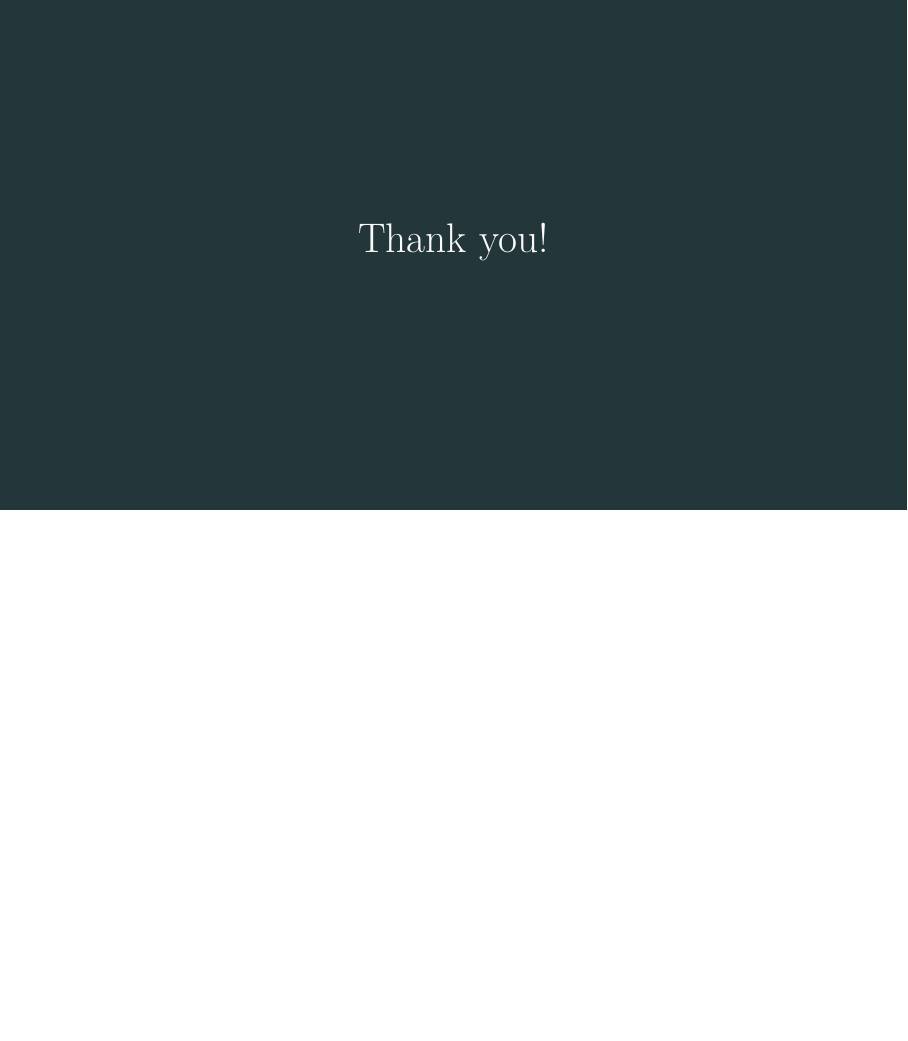
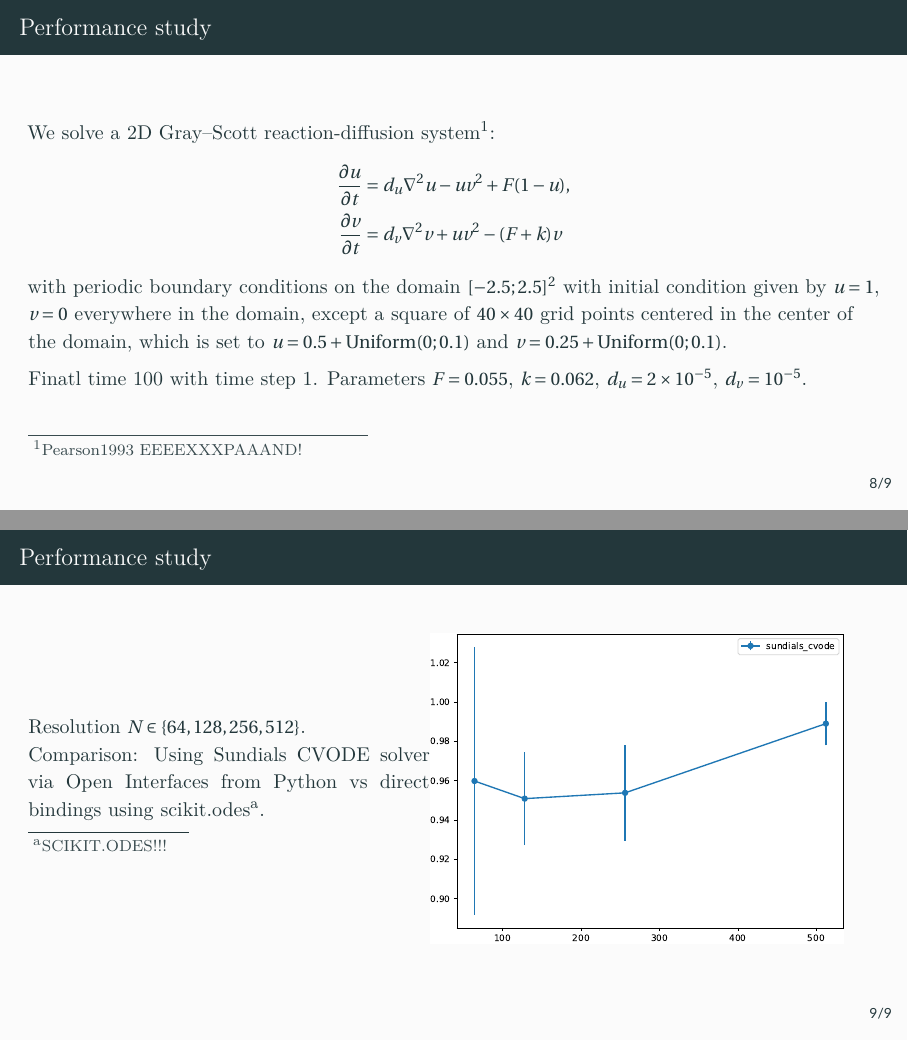
Before and after one commit to dmitry-kabanov/talk-esco2024, LaTeX slides (talk-esco2024.tex): page 9 of 9 before the commit and pages 9 and 10 of 11 after it, the two joined at a grey line, the shorter picture padded with empty space. Compiled offline with XeLaTeX.

Commit message:
Add a couple of slides on IVP interface

```diff
--- a/talk-esco2024.tex
+++ b/talk-esco2024.tex
@@ -9,6 +9,10 @@
 \usepackage[scale=1.05]{inconsolata}
 \usepackage{microtype}
 \usefonttheme[onlymath]{serif}
+
+% -----------------------------------------------------------------------------
+% Typography
+\usepackage{siunitx}
 
 % -----------------------------------------------------------------------------
 % Graphics
@@ -174,6 +178,40 @@
   \end{minipage}
 \end{frame}
 
+\begin{frame}{Performance study}
+We solve a 2D Gray--Scott reaction-diffusion system\footnote{Pearson1993 EEEEXXXPAAAND!}:
+\begin{align*}\label{eq:gs-system}
+\begin{split}
+\frac{\partial u}{\partial t} &= d_u \nabla^2 u - u v^2 + F (1 - u), \\
+\frac{\partial v}{\partial t} &= d_v \nabla^2 v + u v^2 - (F + k) v
+\end{split}
+\end{align*}
+with periodic boundary conditions on the domain $[-2.5; 2.5]^2$ with initial
+condition given by \(u = 1\), \(v = 0\) everywhere in the domain, except
+a square of \(40 \times 40\) grid points  centered in the center of the domain,
+which is set to \(u = 0.5 + \mathrm{Uniform}(0; 0.1)\)
+and \(v = 0.25 + \mathrm{Uniform}(0; 0.1)\).
+
+Finatl time 100 with time step 1.
+Parameters \(F = 0.055\), \(k = 0.062\), \(d_u = \num{2e-5}\),
+\(d_v = \num{e-5}\).
+
+\end{frame}
+
+\begin{frame}{Performance study}
+
+  \begin{minipage}{\dimexpr0.5\textwidth - 2\tabcolsep}
+  Resolution $N \in \{64, 128, 256, 512\}$.
+
+  Comparison: Using Sundials CVODE solver via Open Interfaces from Python
+  vs direct bindings using \texttt{scikit.odes}\footnote{SCIKIT.ODES!!!}.
+  \end{minipage}%
+  \begin{minipage}{\dimexpr0.5\textwidth - 2\tabcolsep}
+  \centering
+  \includegraphics[scale=0.45]{ivp_cvode_gs_perf_normalized}
+  \end{minipage}
+\end{frame}
+
 \begin{frame}[standout]{}
   \centering
   \huge{Thank you!}
```
Also changed, not shown: assets/ivp_cvode_gs_perf_normalized.pdf (added).
